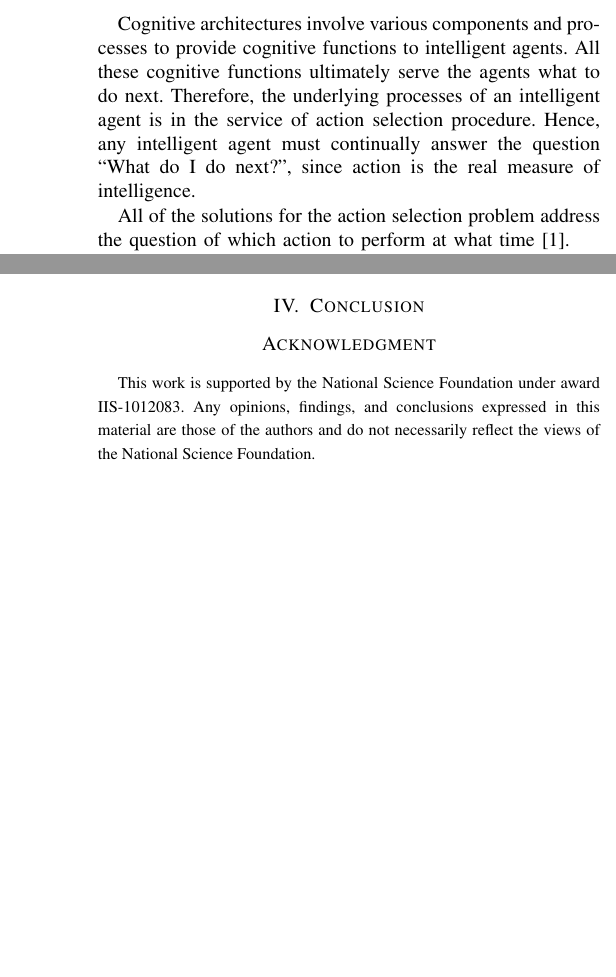
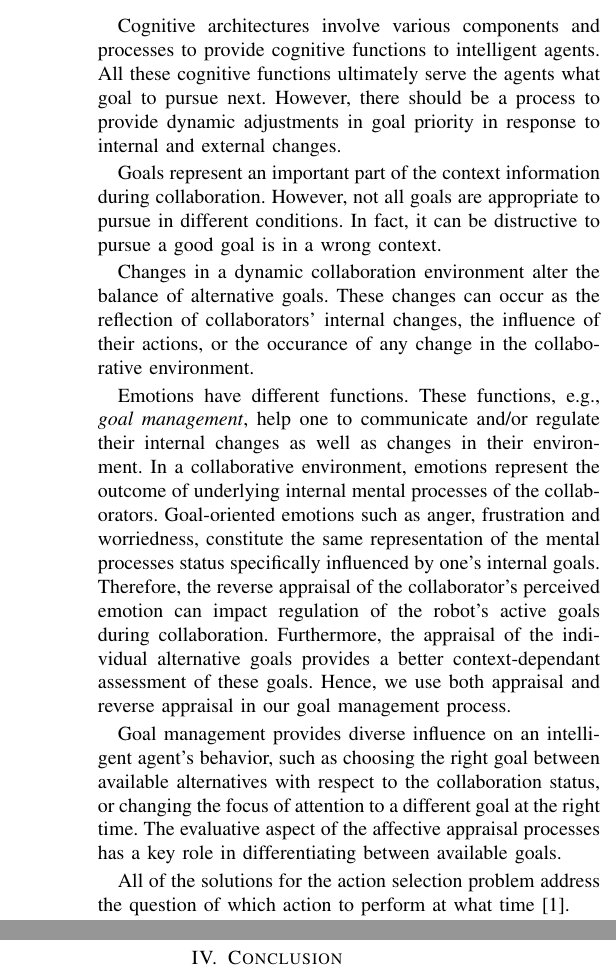
Before and after one commit to mshayganfar/HRI-LBR2016, a LaTeX paper (MahniShayganfar-HRI2016.tex): two parts of the columns of pages 1 and 2 of 2, joined at a grey line, cut so that both start at the same text, the shorter picture padded with empty space. Compiled offline with pdfLaTeX; a missing font is replaced by an installed copy or a similar font; a LaTeX package or settings file that is missing is left out.

Commit message:
Made some changes.

```diff
--- a/MahniShayganfar-HRI2016.tex
+++ b/MahniShayganfar-HRI2016.tex
@@ -399,10 +402,38 @@ The abstract goes here.
 
 Cognitive architectures involve various components and processes to provide
 cognitive functions to intelligent agents. All these cognitive functions
-ultimately serve the agents what to do next. Therefore, the underlying processes
-of an intelligent agent is in the service of action selection procedure. Hence,
-any intelligent agent must continually answer the question ``What do I do
-next?'', since action is the real measure of intelligence.
+ultimately serve the agents what goal to pursue next. However, there
+should be a process to provide dynamic adjustments in goal priority in response
+to internal and external changes.
+
+Goals represent an important part of the context information during
+collaboration. However, not all goals are appropriate to pursue in different
+conditions. In fact, it can be distructive to pursue a good goal is in a wrong
+context.
+
+Changes in a dynamic collaboration environment alter the balance of alternative
+goals. These changes can occur as the reflection of collaborators' internal
+changes, the influence of their actions, or the occurance of any change in the
+collaborative environment.
+
+Emotions have different functions. These functions, e.g., \textit{goal
+management}, help one to communicate and/or regulate their internal changes as
+well as changes in their environment. In a collaborative environment, emotions
+represent the outcome of underlying internal mental processes of the
+collaborators. Goal-oriented emotions such as anger, frustration and
+worriedness, constitute the same representation of the mental processes status
+specifically influenced by one's internal goals. Therefore, the reverse
+appraisal of the collaborator's perceived emotion can impact regulation of the
+robot's active goals during collaboration. Furthermore, the appraisal of the
+individual alternative goals provides a better context-dependant assessment of
+these goals. Hence, we use both appraisal and reverse appraisal in our goal
+management process.
+
+Goal management provides diverse influence on an intelligent agent's behavior,
+such as choosing the right goal between available alternatives with respect to
+the collaboration status, or changing the focus of attention to a different goal
+at the right time. The evaluative aspect of the affective appraisal processes
+has a key role in differentiating between available goals.
 
 All of the solutions for the action selection problem address the question of
 which action to perform at what time \cite{tyrrell:action-selection}.
@@ -442,8 +473,8 @@ appraised event in a collaborative environment.
   \centering
   \includegraphics[width=0.40\textwidth]{figure/ActionSelection-croped.pdf}
   \vspace*{-2mm}
-  \caption{{\fontsize{9}{9}\selectfont Using coping strategies (action
-  selection schemas) to select appropriate goal.}}
+  \caption{{\fontsize{9}{9}\selectfont Reciprocal influence of Collaboration
+  and Appraisal mechanisms in our framework.}}
   \label{fig:actionSelection}
   \vspace*{-3mm}
 \end{figure}
@@ -526,3 +558,6 @@ choose between the available goals.
+S(g) = \frac{depth(g)}{degree(g)+1}
+\label{eqn:specificity}
+\end{equation}
 
 % An example of a floating figure using the graphicx package.
 % Note that \label must occur AFTER (or within) \caption.
@@ -623,11 +658,11 @@ choose between the available goals.
 % conference papers do not normally have an appendix
 
 % use section* for acknowledgment
-\section*{Acknowledgment}
-{\fontsize{8.2}{9}\selectfont This work is supported by the National Science
-Foundation under award IIS-1012083. Any opinions, findings, and conclusions
-expressed in this material are those of the authors and do not necessarily
-reflect the views of the National Science Foundation.}
+% \section*{Acknowledgment}
+% {\fontsize{8.2}{9}\selectfont This work is supported by the National Science
+% Foundation under award IIS-1012083. Any opinions, findings, and conclusions
+% expressed in this material are those of the authors and do not necessarily
+% reflect the views of the National Science Foundation.}
 
 % trigger a \newpage just before the given reference
 % number - used to balance the columns on the last page
```
Also changed, not shown: MahniShayganfar-HRI2016.pdf, figure/ActionSelection-croped.pdf, figure/ActionSelection.pdf, figure/collaborationStructure-croped.pdf, figure/collaborationStructure.pdf, MahniShayganfar-HRI2016.tex (64 more changed lines), 8 other files.
